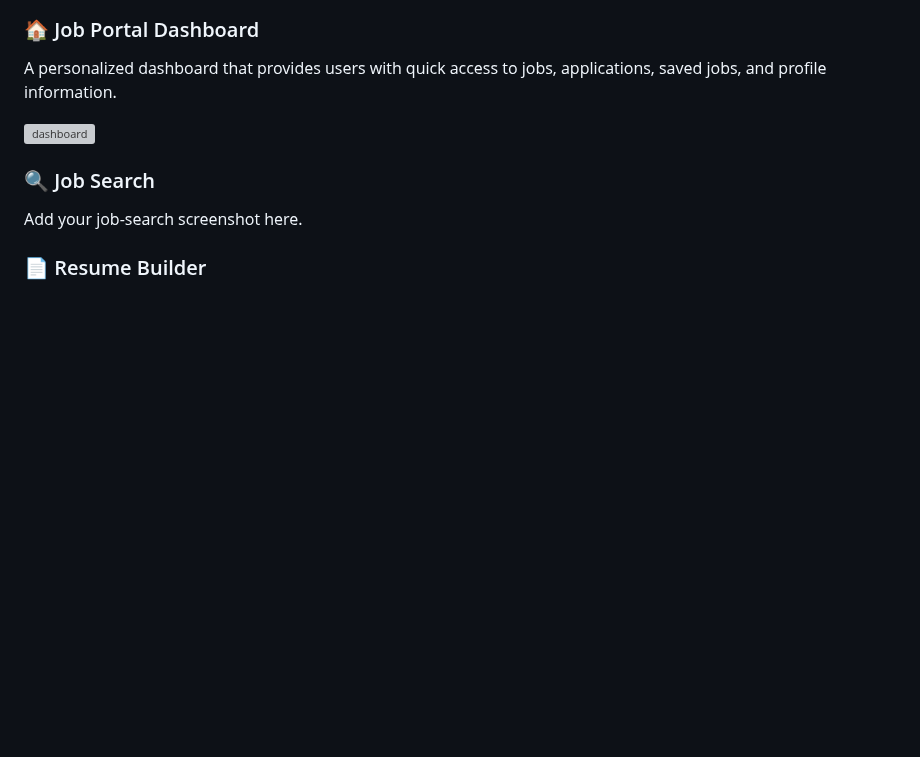
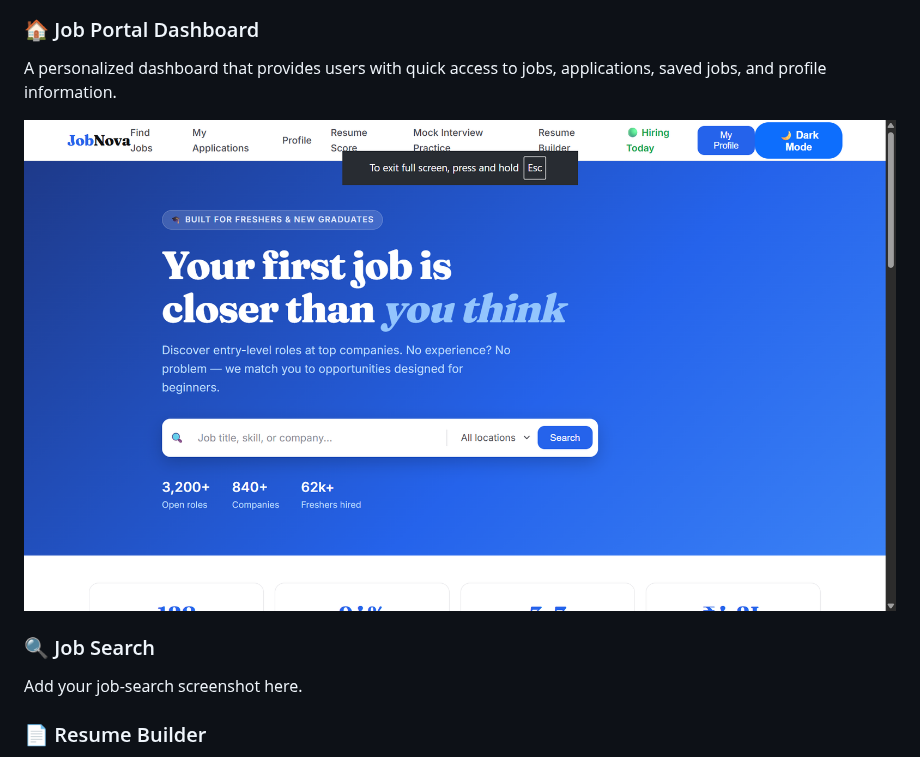
Before and after one commit to krgowsalya1406-gif/Online-Job-Portal, a Markdown page: README.md, the part around the change. Rendered like a GitHub page; blank space fills up the shorter version; grey boxes are pictures that could not be loaded.

```diff
--- a/README.md
+++ b/README.md
@@ -60,7 +60,7 @@ A simple and responsive registration page that allows new users to create an acc
 ### 🏠 Job Portal Dashboard
 A personalized dashboard that provides users with quick access to jobs, applications, saved jobs, and profile information.
 
-![dashboard](cdashboard.png)
+![dashboard](dashboard.png)
 
 
 ### 🔍 Job Search
```
